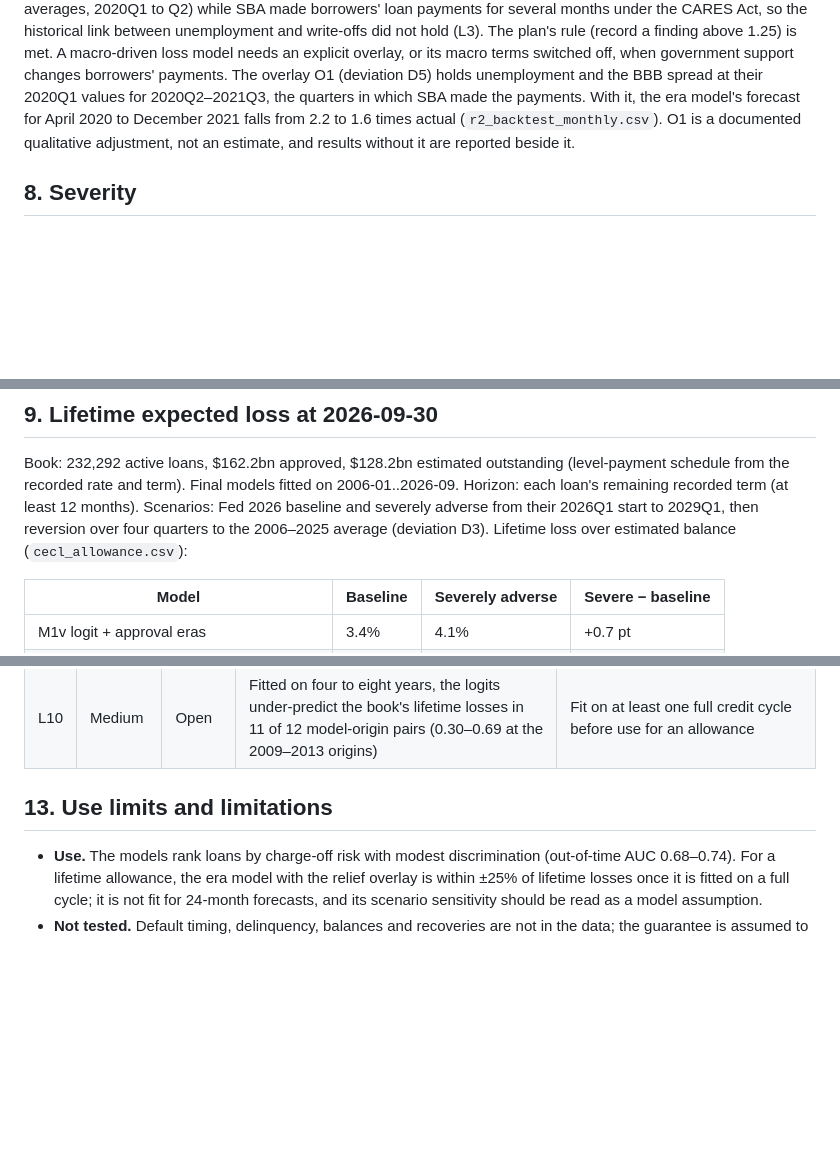
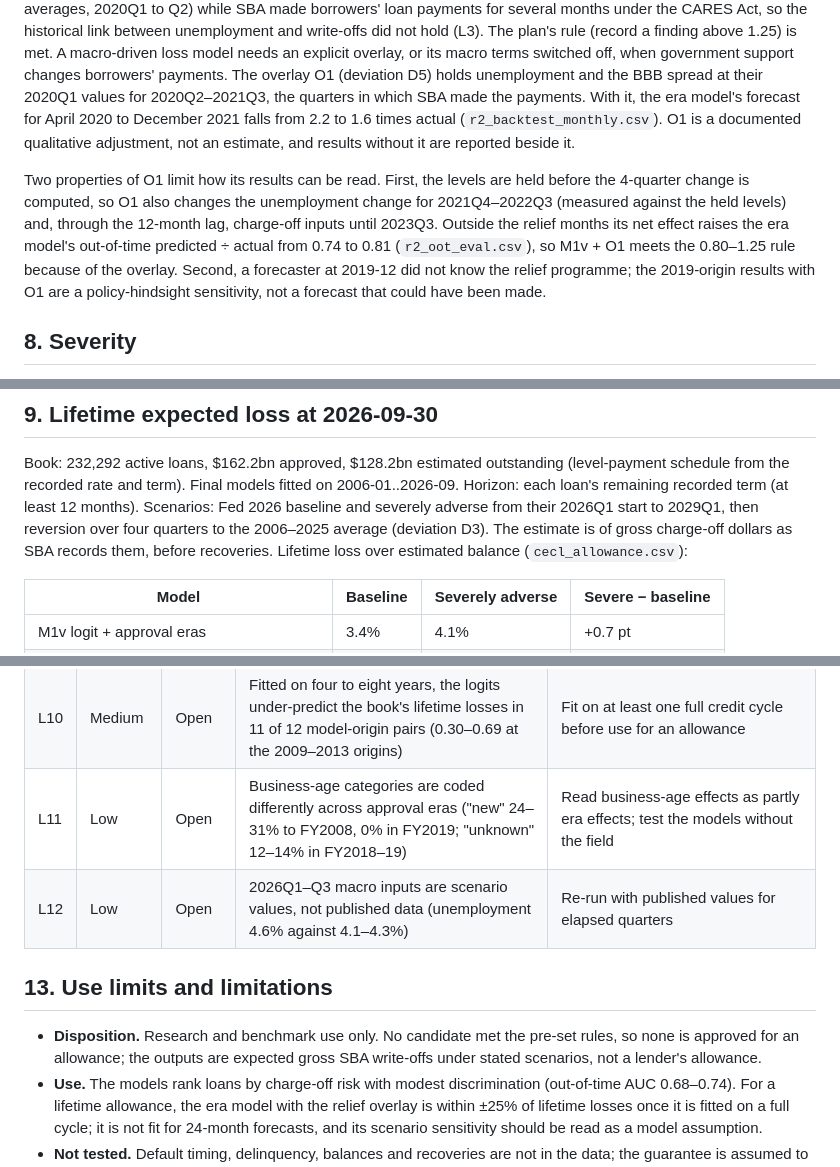
Before and after one commit to lyz44git/prepayment-and-avm-model-validation, a Markdown page: docs/credit_loss_cecl_validation.md, 3 parts joined by grey strips. GitHub-like rendering; blank space fills up the shorter version.

```diff
--- a/docs/credit_loss_cecl_validation.md
+++ b/docs/credit_loss_cecl_validation.md
@@ -151,6 +157,13 @@ in which SBA made the payments. With it, the era model's forecast for April 2020
 1.6 times actual (`r2_backtest_monthly.csv`). O1 is a documented qualitative adjustment, not an estimate, and
 results without it are reported beside it.
 
+Two properties of O1 limit how its results can be read. First, the levels are held before the 4-quarter change is
+computed, so O1 also changes the unemployment change for 2021Q4–2022Q3 (measured against the held levels) and,
+through the 12-month lag, charge-off inputs until 2023Q3. Outside the relief months its net effect raises the era
+model's out-of-time predicted ÷ actual from 0.74 to 0.81 (`r2_oot_eval.csv`), so M1v + O1 meets the 0.80–1.25 rule
+because of the overlay. Second, a forecaster at 2019-12 did not know the relief programme; the 2019-origin results
+with O1 are a policy-hindsight sensitivity, not a forecast that could have been made.
+
 ## 8. Severity
 
 Charge-off dollars over original amount, by charge-off year, range from 0.58 (2017–2019) to 0.70 (2010)
@@ -165,8 +178,8 @@ charge-off hazard. Severity is measured against the original amount because the
 Book: 232,292 active loans, $162.2bn approved, $128.2bn estimated outstanding (level-payment schedule from the
 recorded rate and term). Final models fitted on 2006-01..2026-09. Horizon: each loan's remaining recorded term (at
 least 12 months). Scenarios: Fed 2026 baseline and severely adverse from their 2026Q1 start to 2029Q1, then
-reversion over four quarters to the 2006–2025 average (deviation D3). Lifetime loss over estimated balance
-(`cecl_allowance.csv`):
+reversion over four quarters to the 2006–2025 average (deviation D3). The estimate is of gross charge-off dollars as
+SBA records them, before recoveries. Lifetime loss over estimated balance (`cecl_allowance.csv`):
 
 | Model | Baseline | Severely adverse | Severe − baseline |
 |---|---|---|---|
@@ -250,9 +275,13 @@ Lifetime-to-date predicted ÷ actual charge-off dollars (`r3_lifetime_backtest.c
 | L8 | Low | Open | Severity measured on original amount, not balance | Needs balance data |
 | L9 | Low | Info | Interest rate missing FY2000–09; collateral flag recording changes | Not used |
 | L10 | Medium | Open | Fitted on four to eight years, the logits under-predict the book's lifetime losses in 11 of 12 model-origin pairs (0.30–0.69 at the 2009–2013 origins) | Fit on at least one full credit cycle before use for an allowance |
+| L11 | Low | Open | Business-age categories are coded differently across approval eras ("new" 24–31% to FY2008, 0% in FY2019; "unknown" 12–14% in FY2018–19) | Read business-age effects as partly era effects; test the models without the field |
+| L12 | Low | Open | 2026Q1–Q3 macro inputs are scenario values, not published data (unemployment 4.6% against 4.1–4.3%) | Re-run with published values for elapsed quarters |
 
 ## 13. Use limits and limitations
 
+- **Disposition.** Research and benchmark use only. No candidate met the pre-set rules, so none is approved for an
+  allowance; the outputs are expected gross SBA write-offs under stated scenarios, not a lender's allowance.
 - **Use.** The models rank loans by charge-off risk with modest discrimination (out-of-time AUC 0.68–0.74). For a
   lifetime allowance, the era model with the relief overlay is within ±25% of lifetime losses once it is fitted on a
   full cycle; it is not fit for 24-month forecasts, and its scenario sensitivity should be read as a model assumption.
```
Also changed, not shown: other parts of docs/credit_loss_cecl_validation.md (+24 -6 lines), README.md (+10 -7 lines), docs/credit_loss_deviations.md (+16 -0 lines), figures/figure9.png, 6 other files.
